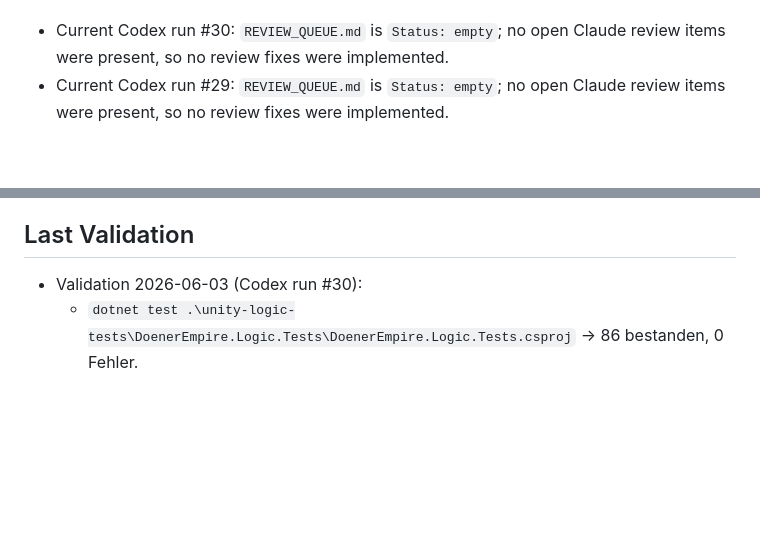
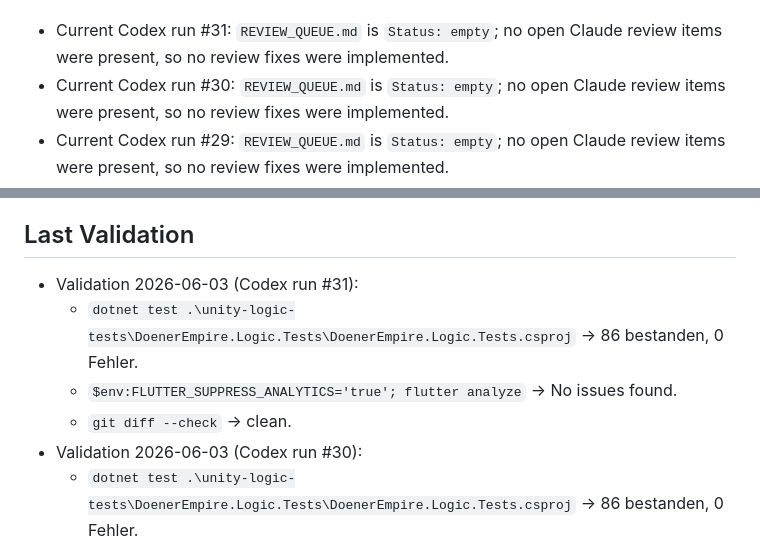
Before and after one commit to KaanKrcr/Doener-Empire-3D, a Markdown page: .agent-control/STATUS.md, 2 parts joined by grey strips. Drawn GitHub-style; blank space fills up the shorter version.

```diff
--- a/.agent-control/STATUS.md
+++ b/.agent-control/STATUS.md
@@ -32,4 +32,6 @@ State: complete - review queue empty, validation green (2026-06-03, #30)
 Done:
+- Current Codex run #31: `REVIEW_QUEUE.md` is `Status: empty`; no open Claude
+  review items were present, so no review fixes were implemented.
 - Current Codex run #30: `REVIEW_QUEUE.md` is `Status: empty`; no open Claude
   review items were present, so no review fixes were implemented.
 - Current Codex run #29: `REVIEW_QUEUE.md` is `Status: empty`; no open Claude
@@ -94,6 +96,13 @@ Next:
   GameController/EventBus-Anbindung abgestimmt ist.
 
 ## Last Validation
+- Validation 2026-06-03 (Codex run #31):
+  - `dotnet test .\unity-logic-tests\DoenerEmpire.Logic.Tests\DoenerEmpire.Logic.Tests.csproj`
+    -> 86 bestanden, 0 Fehler.
+  - `$env:FLUTTER_SUPPRESS_ANALYTICS='true'; flutter analyze`
+    -> No issues found.
+  - `git diff --check`
+    -> clean.
 - Validation 2026-06-03 (Codex run #30):
   - `dotnet test .\unity-logic-tests\DoenerEmpire.Logic.Tests\DoenerEmpire.Logic.Tests.csproj`
     -> 86 bestanden, 0 Fehler.
```
Also changed, not shown: other parts of .agent-control/STATUS.md (+1 -1 lines), .agent-control/HANDOFF_LOG.md (+40 -0 lines).
